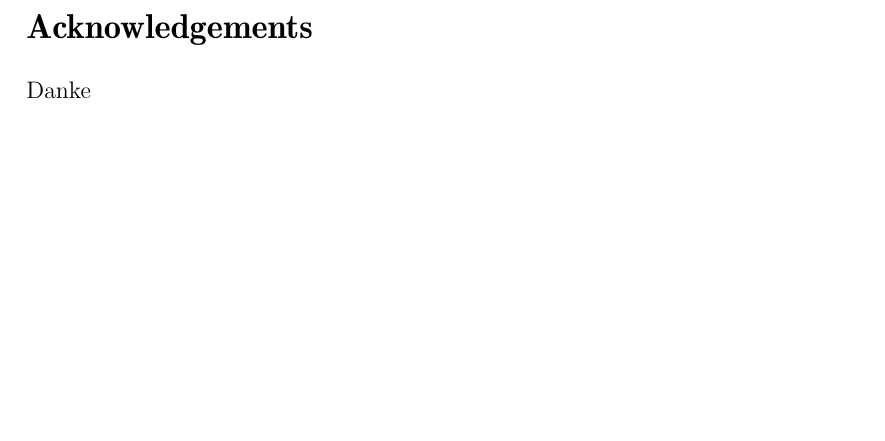
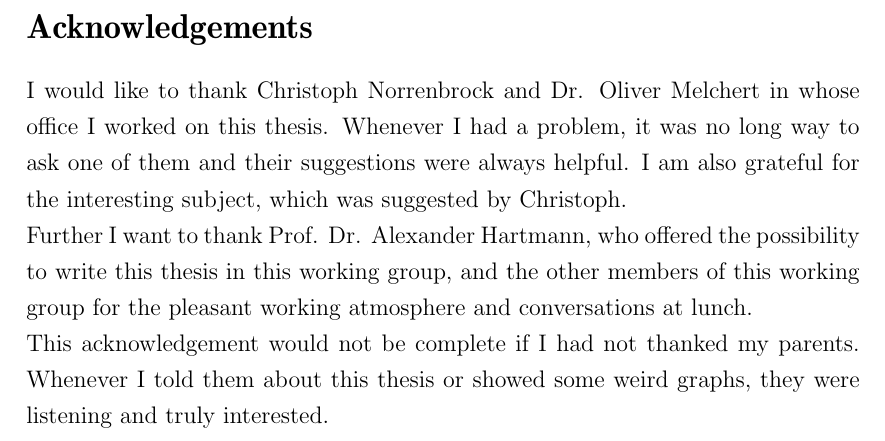
Before and after one commit to surt91/IsingFerromagnet, a LaTeX document (Tex/Ferromagnet.tex, which reads Tex/chapters/acknowledgements.tex): part of page 36 of 37, cut so that both start at the same text, the shorter picture padded with empty space. Compiled offline with pdfLaTeX; an older LaTeX class or package is replaced by its successor.

Commit message:
Entwurf für die Danksagungen

```diff
--- a/Tex/chapters/acknowledgements.tex
+++ b/Tex/chapters/acknowledgements.tex
@@ -1,3 +1,14 @@
 \addcontentsline{toc}{section}{Acknowledgements}
 \section*{Acknowledgements}
-Danke
+    I would like to thank Christoph Norrenbrock and Dr. Oliver Melchert
+    in whose office I worked on this thesis. Whenever I had a problem,
+    it was no long way to ask one of them and their suggestions were
+    always helpful. I am also grateful for the interesting subject, which
+    was suggested by Christoph.\\
+    Further I want to thank Prof. Dr. Alexander Hartmann, who offered the
+    possibility to write this thesis in this working group,
+    and the other members of this working group for the pleasant working
+    atmosphere and conversations at lunch.\\
+    This acknowledgement would not be complete if I had not thanked my
+    parents. Whenever I told them about this thesis or showed some weird
+    graphs, they were listening and truly interested.
```
